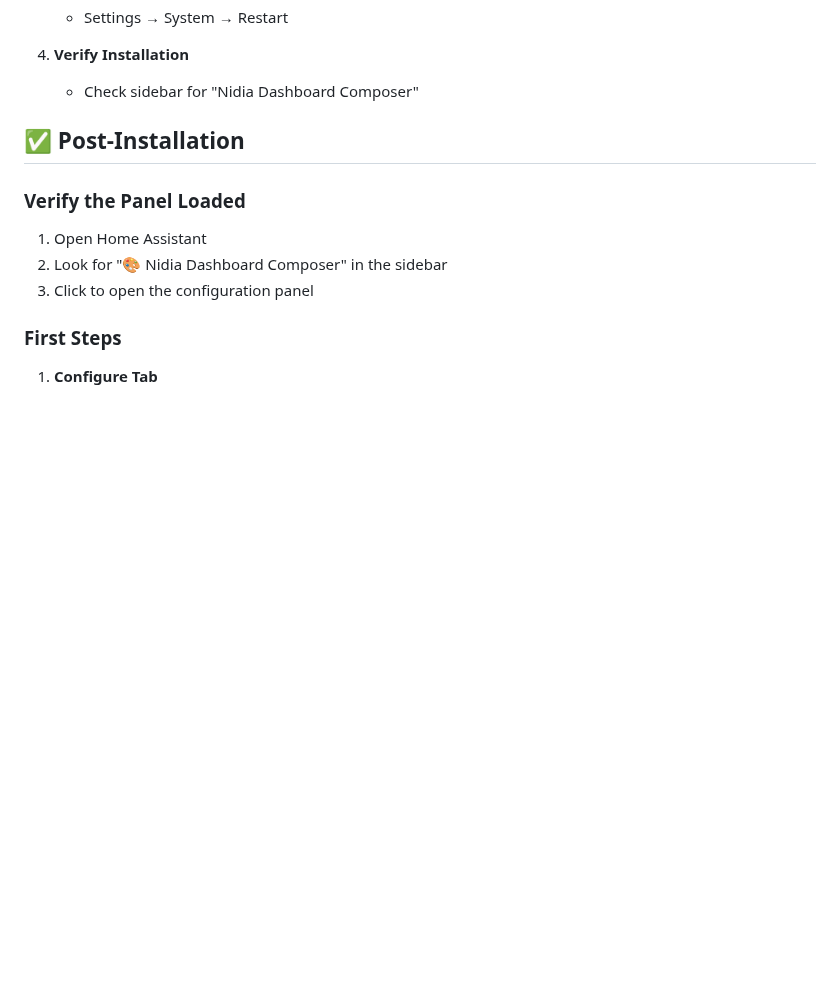
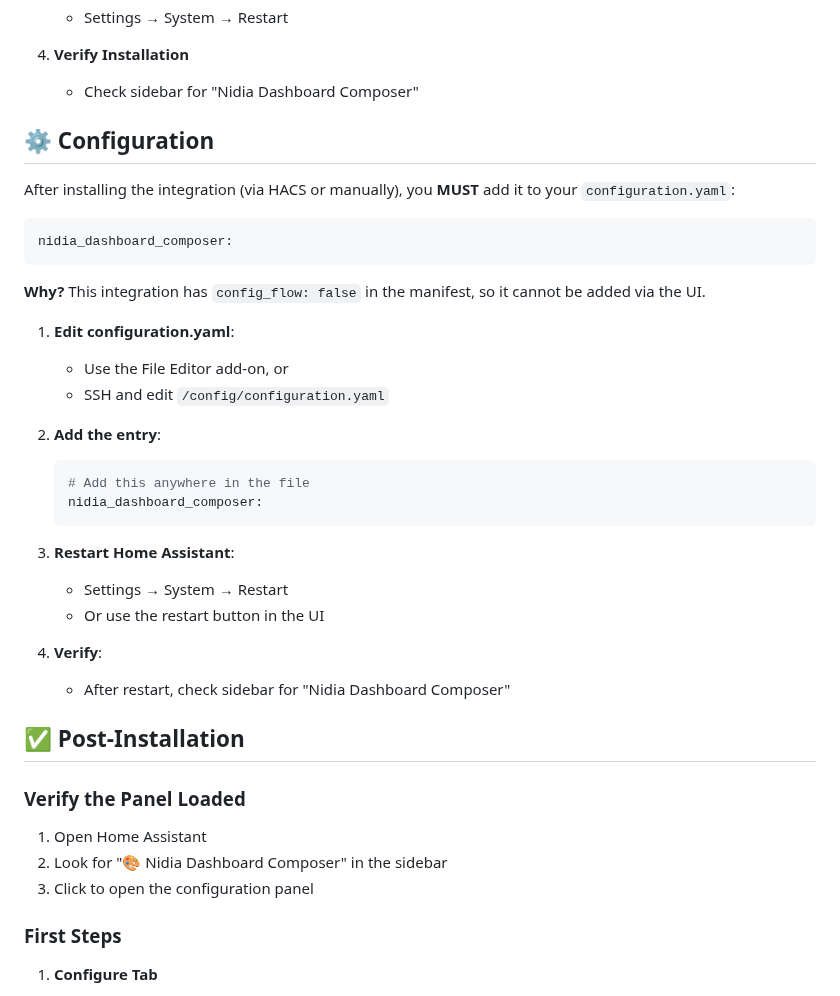
Before and after one commit to antbald/nidia-dashboard-composer, a Markdown page: INSTALLATION.md, the part around the change. Rendered like a GitHub page; blank space fills up the shorter version.

````diff
--- a/INSTALLATION.md
+++ b/INSTALLATION.md
@@ -49,6 +49,34 @@
 
 4. **Verify Installation**
    - Check sidebar for "Nidia Dashboard Composer"
+
+## ⚙️ Configuration
+
+After installing the integration (via HACS or manually), you **MUST** add it to your `configuration.yaml`:
+
+```yaml
+nidia_dashboard_composer:
+```
+
+**Why?** This integration has `config_flow: false` in the manifest, so it cannot be added via the UI.
+
+1. **Edit configuration.yaml**:
+   - Use the File Editor add-on, or
+   - SSH and edit `/config/configuration.yaml`
+
+2. **Add the entry**:
+   ```yaml
+   # Add this anywhere in the file
+   nidia_dashboard_composer:
+   ```
+
+3. **Restart Home Assistant**:
+   - Settings → System → Restart
+   - Or use the restart button in the UI
+
+4. **Verify**:
+   - After restart, check sidebar for "Nidia Dashboard Composer"
+
 
 ## ✅ Post-Installation
 
````
Also changed, not shown: CONFIG_YAML.md (added, +75 -0 lines), README.md (+16 -5 lines).
